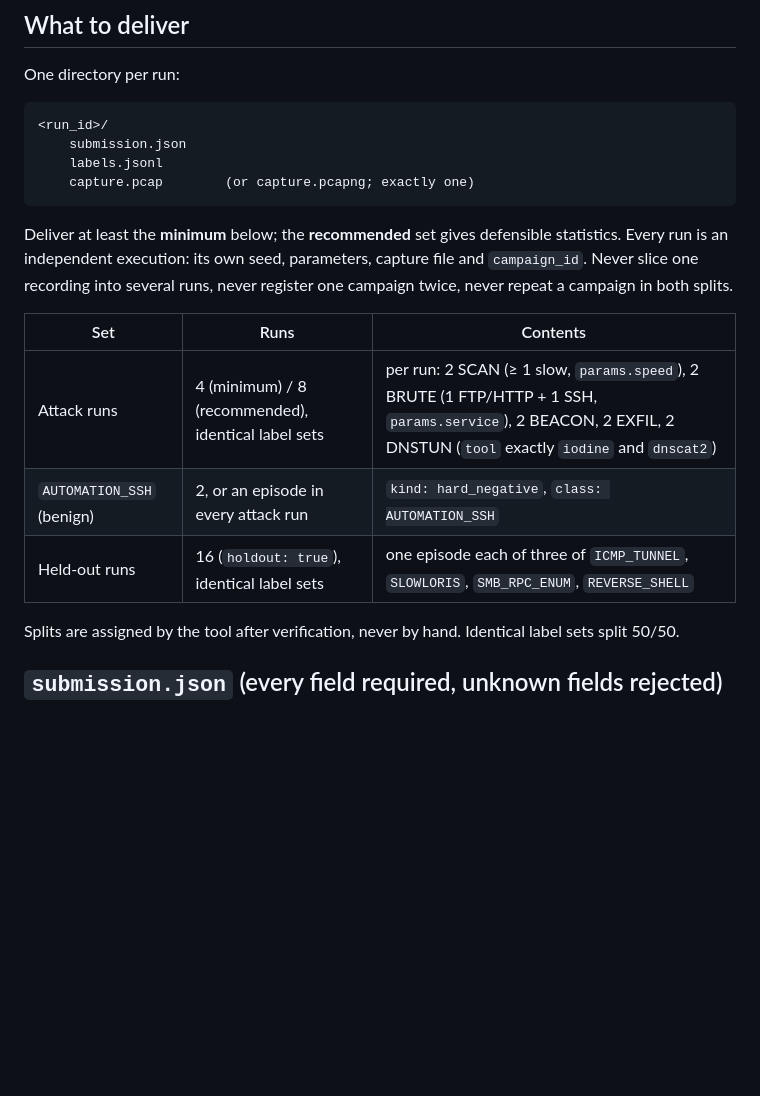
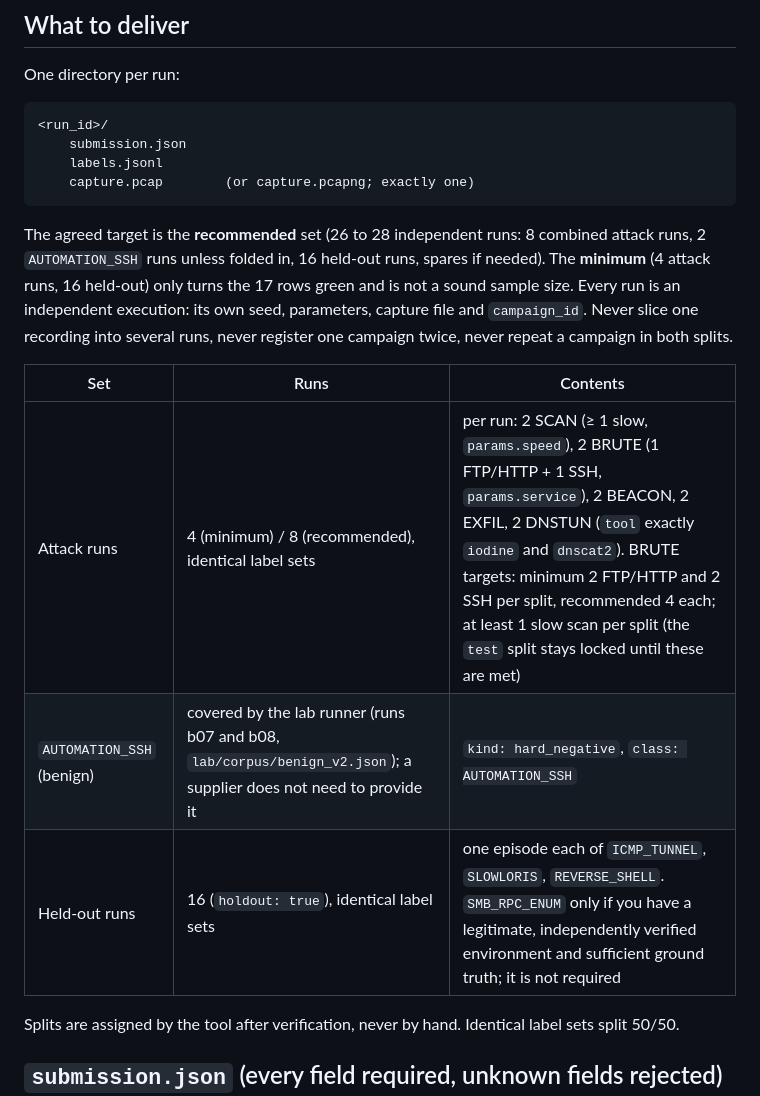
Before and after one commit to rupak2007/tracewright, a Markdown page: docs/CAPTURE_HANDOFF.md, the part around the change. Rendered like a GitHub page; blank space fills up the shorter version.

````diff
--- a/docs/CAPTURE_HANDOFF.md
+++ b/docs/CAPTURE_HANDOFF.md
@@ -16,15 +16,15 @@ One directory per run:
     capture.pcap        (or capture.pcapng; exactly one)
 ```
 
-Deliver at least the **minimum** below; the **recommended** set gives defensible statistics. Every run is
+The agreed target is the **recommended** set (26 to 28 independent runs: 8 combined attack runs, 2 `AUTOMATION_SSH` runs unless folded in, 16 held-out runs, spares if needed). The **minimum** (4 attack runs, 16 held-out) only turns the 17 rows green and is not a sound sample size. Every run is
 an independent execution: its own seed, parameters, capture file and `campaign_id`. Never slice one
 recording into several runs, never register one campaign twice, never repeat a campaign in both splits.
 
 | Set | Runs | Contents |
 |---|---|---|
-| Attack runs | 4 (minimum) / 8 (recommended), identical label sets | per run: 2 SCAN (≥ 1 slow, `params.speed`), 2 BRUTE (1 FTP/HTTP + 1 SSH, `params.service`), 2 BEACON, 2 EXFIL, 2 DNSTUN (`tool` exactly `iodine` and `dnscat2`) |
-| `AUTOMATION_SSH` (benign) | 2, or an episode in every attack run | `kind: hard_negative`, `class: AUTOMATION_SSH` |
-| Held-out runs | 16 (`holdout: true`), identical label sets | one episode each of three of `ICMP_TUNNEL`, `SLOWLORIS`, `SMB_RPC_ENUM`, `REVERSE_SHELL` |
+| Attack runs | 4 (minimum) / 8 (recommended), identical label sets | per run: 2 SCAN (≥ 1 slow, `params.speed`), 2 BRUTE (1 FTP/HTTP + 1 SSH, `params.service`), 2 BEACON, 2 EXFIL, 2 DNSTUN (`tool` exactly `iodine` and `dnscat2`). BRUTE targets: minimum 2 FTP/HTTP and 2 SSH per split, recommended 4 each; at least 1 slow scan per split (the `test` split stays locked until these are met) |
+| `AUTOMATION_SSH` (benign) | covered by the lab runner (runs b07 and b08, `lab/corpus/benign_v2.json`); a supplier does not need to provide it | `kind: hard_negative`, `class: AUTOMATION_SSH` |
+| Held-out runs | 16 (`holdout: true`), identical label sets | one episode each of `ICMP_TUNNEL`, `SLOWLORIS`, `REVERSE_SHELL`. `SMB_RPC_ENUM` only if you have a legitimate, independently verified environment and sufficient ground truth; it is not required |
 
 Splits are assigned by the tool after verification, never by hand. Identical label sets split 50/50.
 
````
Also changed, not shown: docs/CAPTURE_ACQUISITION_PLAN.md (+19 -0 lines), docs/licensing/TIANJIN_DNS_TUNNEL_ENQUIRY.md (added, +60 -0 lines).
